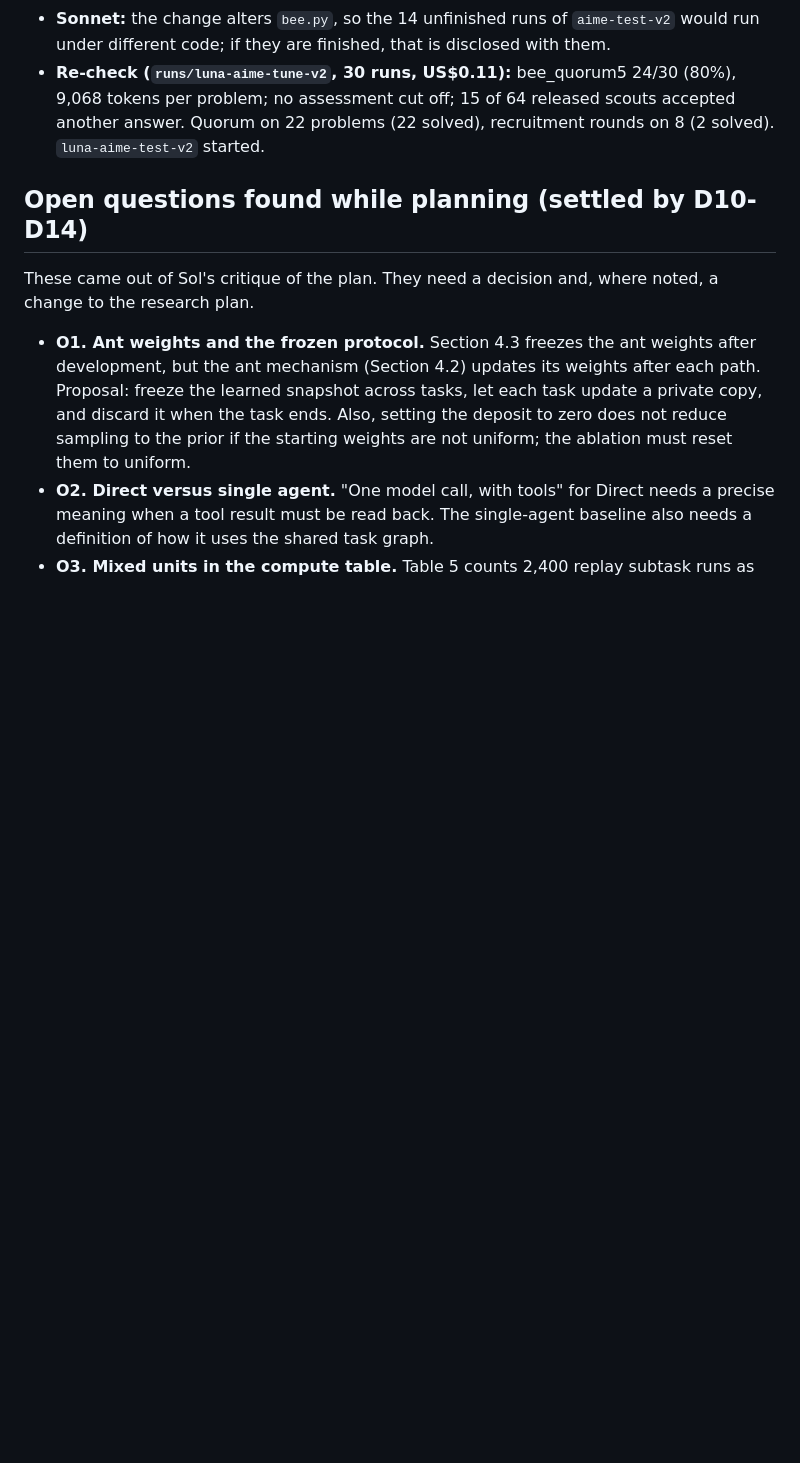
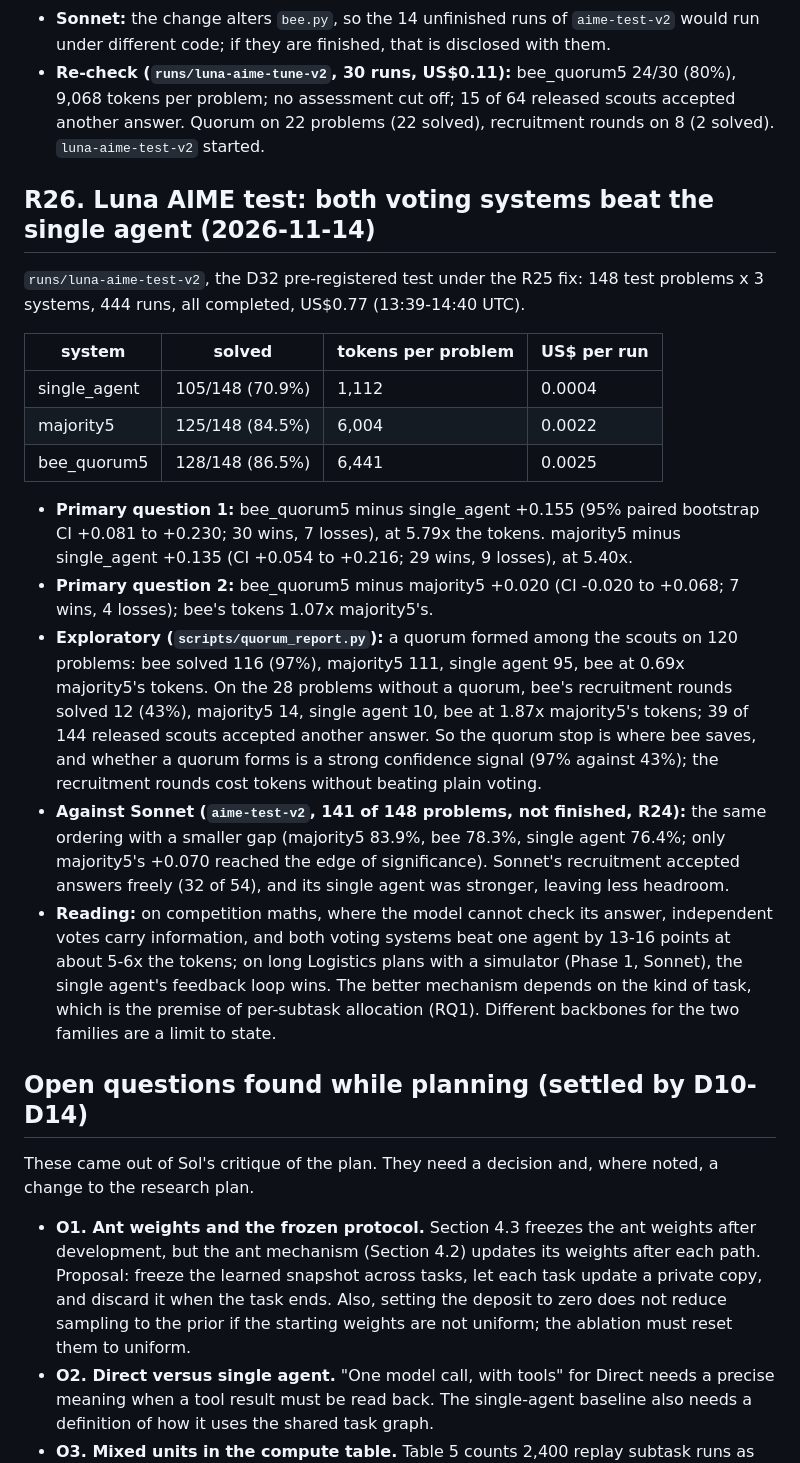
Before and after one commit to Nikshay1/BTP, a Markdown page: docs/decisions.md, the part around the change. GitHub-like rendering; blank space fills up the shorter version.

Commit message:
Record the Luna AIME test result (R26)
Assisted-by: Claude:claude-opus-5-5

```diff
--- a/docs/decisions.md
+++ b/docs/decisions.md
@@ -1220,6 +1220,38 @@ per-step supervisor call had the same pattern with 256 (not used on AIME).
   per problem; no assessment cut off; 15 of 64 released scouts accepted another answer. Quorum on
   22 problems (22 solved), recruitment rounds on 8 (2 solved). `luna-aime-test-v2` started.
 
+## R26. Luna AIME test: both voting systems beat the single agent (2026-11-14)
+
+`runs/luna-aime-test-v2`, the D32 pre-registered test under the R25 fix: 148 test problems x 3
+systems, 444 runs, all completed, US$0.77 (13:39-14:40 UTC).
+
+| system | solved | tokens per problem | US$ per run |
+|---|---|---|---|
+| single_agent | 105/148 (70.9%) | 1,112 | 0.0004 |
+| majority5 | 125/148 (84.5%) | 6,004 | 0.0022 |
+| bee_quorum5 | 128/148 (86.5%) | 6,441 | 0.0025 |
+
+- **Primary question 1:** bee_quorum5 minus single_agent +0.155 (95% paired bootstrap CI +0.081 to
+  +0.230; 30 wins, 7 losses), at 5.79x the tokens. majority5 minus single_agent +0.135 (CI +0.054
+  to +0.216; 29 wins, 9 losses), at 5.40x.
+- **Primary question 2:** bee_quorum5 minus majority5 +0.020 (CI -0.020 to +0.068; 7 wins, 4
+  losses); bee's tokens 1.07x majority5's.
+- **Exploratory (`scripts/quorum_report.py`):** a quorum formed among the scouts on 120 problems:
+  bee solved 116 (97%), majority5 111, single agent 95, bee at 0.69x majority5's tokens. On the 28
+  problems without a quorum, bee's recruitment rounds solved 12 (43%), majority5 14, single agent
+  10, bee at 1.87x majority5's tokens; 39 of 144 released scouts accepted another answer. So the
+  quorum stop is where bee saves, and whether a quorum forms is a strong confidence signal
+  (97% against 43%); the recruitment rounds cost tokens without beating plain voting.
+- **Against Sonnet (`aime-test-v2`, 141 of 148 problems, not finished, R24):** the same ordering
+  with a smaller gap (majority5 83.9%, bee 78.3%, single agent 76.4%; only majority5's +0.070
+  reached the edge of significance). Sonnet's recruitment accepted answers freely (32 of 54), and
+  its single agent was stronger, leaving less headroom.
+- **Reading:** on competition maths, where the model cannot check its answer, independent votes
+  carry information, and both voting systems beat one agent by 13-16 points at about 5-6x the
+  tokens; on long Logistics plans with a simulator (Phase 1, Sonnet), the single agent's
+  feedback loop wins. The better mechanism depends on the kind of task, which is the premise of
+  per-subtask allocation (RQ1). Different backbones for the two families are a limit to state.
+
 ## Open questions found while planning (settled by D10-D14)
 
 These came out of Sol's critique of the plan. They need a decision and, where noted, a change to
```
Also changed, not shown: docs/progress.md (+4 -0 lines).
